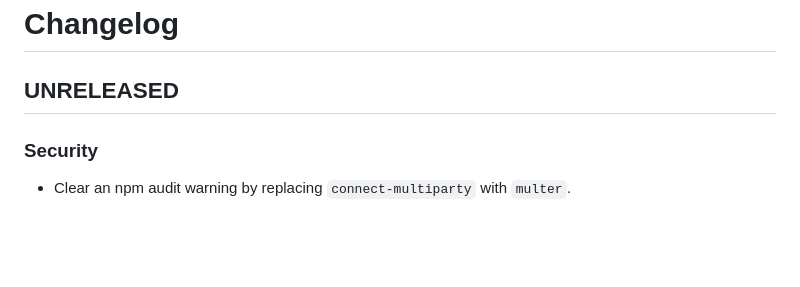
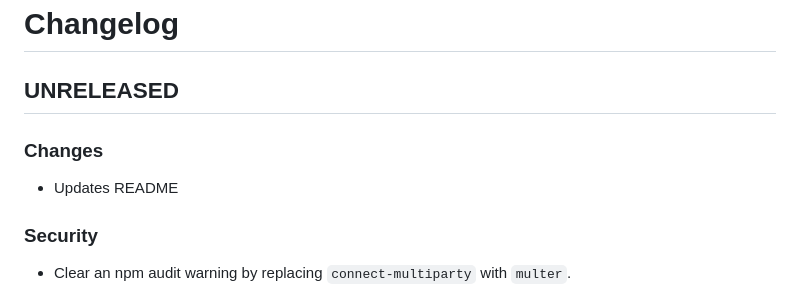
Before and after one commit to apostrophecms/form, a Markdown page: CHANGELOG.md, the part around the change. Rendered like a GitHub page; blank space fills up the shorter version.

Commit message:
CHANGELOG update

```diff
--- a/CHANGELOG.md
+++ b/CHANGELOG.md
@@ -1,6 +1,10 @@
 # Changelog
 
 ## UNRELEASED
+
+### Changes
+
+* Updates README
 
 ### Security
 
```
